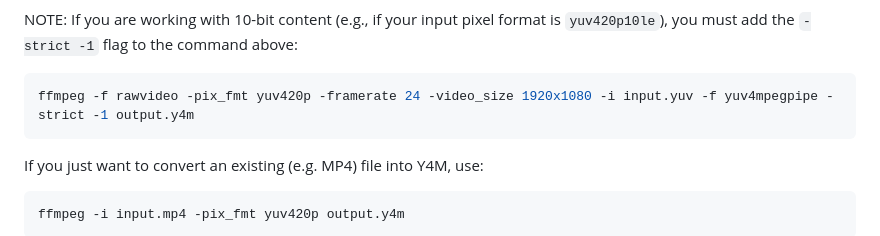
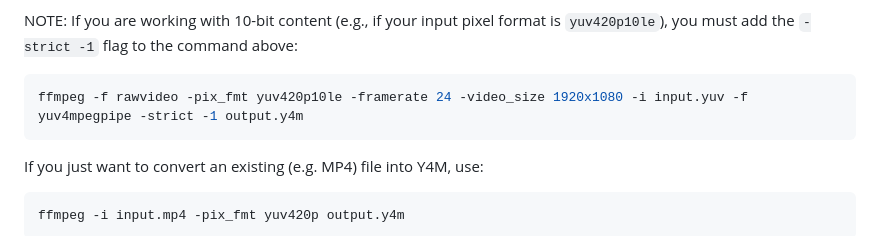
Before and after one commit to VQEG/siti-tools, a Markdown page: README.md, the part around the change. Drawn GitHub-style.

Commit message:
Make sure the example for 10-bit pixel format actually uses a 10-bit pixel format

````diff
--- a/README.md
+++ b/README.md
@@ -90,7 +90,7 @@ Adapt the parameters to your input file (i.e., the pixel format, framerate, and
 
 NOTE: If you are working with 10-bit content (e.g., if your input pixel format is `yuv420p10le`), you must add the `-strict -1` flag to the command above:
 ```bash
-ffmpeg -f rawvideo -pix_fmt yuv420p -framerate 24 -video_size 1920x1080 -i input.yuv -f yuv4mpegpipe -strict -1 output.y4m
+ffmpeg -f rawvideo -pix_fmt yuv420p10le -framerate 24 -video_size 1920x1080 -i input.yuv -f yuv4mpegpipe -strict -1 output.y4m
 ```
 
 If you just want to convert an existing (e.g. MP4) file into Y4M, use:
````
